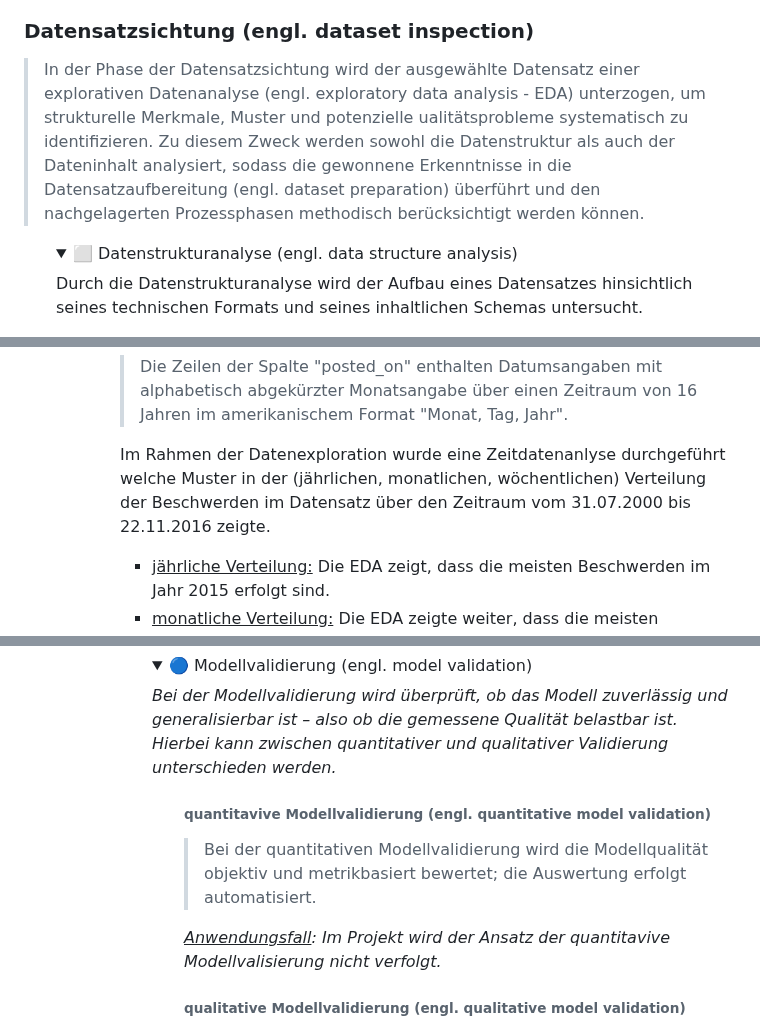
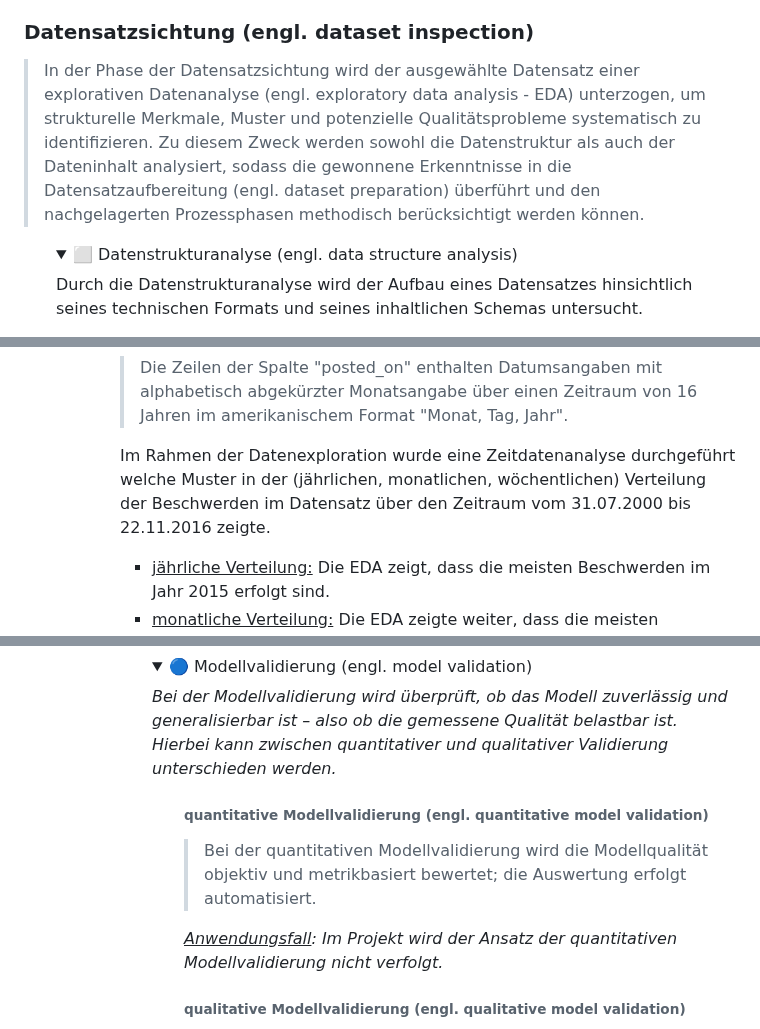
Before and after one commit to IU-KaiW/DLBDSEDA02_Projekt_Advanced-Data-Analysis, a Markdown page: README.md, 3 parts joined by grey strips. Rendered like a GitHub page; folded sections open.

```diff
--- a/README.md
+++ b/README.md
@@ -103,7 +103,7 @@ $$\%\text{ organisch} = \left(\frac{REAL}{REAL + FAKE + ERROR}\right) \cdot100$$
 </ol>
 
 ### Datensatzsichtung (engl. dataset inspection)
-> In der Phase der Datensatzsichtung wird der ausgewählte Datensatz einer explorativen Datenanalyse (engl. exploratory data analysis - EDA) unterzogen, um strukturelle Merkmale, Muster und potenzielle ualitätsprobleme systematisch zu identifizieren. Zu diesem Zweck werden sowohl die Datenstruktur als auch der Dateninhalt analysiert, sodass die gewonnene Erkenntnisse in die Datensatzaufbereitung (engl. dataset preparation) überführt und den nachgelagerten Prozessphasen methodisch berücksichtigt werden können.
+> In der Phase der Datensatzsichtung wird der ausgewählte Datensatz einer explorativen Datenanalyse (engl. exploratory data analysis - EDA) unterzogen, um strukturelle Merkmale, Muster und potenzielle Qualitätsprobleme systematisch zu identifizieren. Zu diesem Zweck werden sowohl die Datenstruktur als auch der Dateninhalt analysiert, sodass die gewonnene Erkenntnisse in die Datensatzaufbereitung (engl. dataset preparation) überführt und den nachgelagerten Prozessphasen methodisch berücksichtigt werden können.
 
 <ol>
   <details>
@@ -157,7 +157,7 @@ $$\%\text{ organisch} = \left(\frac{REAL}{REAL + FAKE + ERROR}\right) \cdot100$$
 
   > Die Zeilen der Spalte "posted_on" enthalten Datumsangaben mit alphabetisch abgekürzter Monatsangabe über einen Zeitraum von 16 Jahren im amerikanischem Format "Monat, Tag, Jahr".<br>
 
-  Im Rahmen der Datenexploration wurde eine Zeitdatenanlyse durchgeführt welche Muster in der (jährlichen, monatlichen, wöchentlichen) Verteilung der Beschwerden im Datensatz über den Zeitraum vom 31.07.2000 bis 22.11.2016 zeigte.
+  Im Rahmen der Datenexploration wurde eine Zeitdatenanalyse durchgeführt welche Muster in der (jährlichen, monatlichen, wöchentlichen) Verteilung der Beschwerden im Datensatz über den Zeitraum vom 31.07.2000 bis 22.11.2016 zeigte.
             <ul>
               <li><ins>jährliche Verteilung:</ins> Die EDA zeigt, dass die meisten Beschwerden im Jahr 2015 erfolgt sind. <br>
               <li><ins>monatliche Verteilung:</ins> Die EDA zeigte weiter, dass die meisten Beschwerden im August (540) und die wenigsten Beschwerden im April (369) abgesetzt wurden, wobei der Datensatz ein saisonales Muster zeigt.<br>
@@ -1226,10 +1226,10 @@ ${Themenvielfalt} = \frac{|\text{eindeutige Top-Wörter}|}{|\text{alle Top-Wört
 
   <ul>
 
-###### quantitavive Modellvalidierung (engl. quantitative model validation)
+###### quantitative Modellvalidierung (engl. quantitative model validation)
 > Bei der quantitativen Modellvalidierung wird die Modellqualität objektiv und metrikbasiert bewertet; die Auswertung erfolgt automatisiert.
 
-  <i><ins>Anwendungsfall</ins>: Im Projekt wird der Ansatz der quantitavive Modellvalisierung nicht verfolgt.</i>
+  <i><ins>Anwendungsfall</ins>: Im Projekt wird der Ansatz der quantitativen Modellvalidierung nicht verfolgt.</i>
 
 ###### qualitative Modellvalidierung (engl. qualitative model validation)
 > Bei der qualitativen Modellvalidierung wird die Modellqualität subjektiv bewertet; die Auswertung erfolgt manuell.
```
Also changed, not shown: other parts of README.md (+15 -16 lines), docs/1 - Datensatzverarbeitung (engl. dataset pipeline).jpg, 5 other files.
